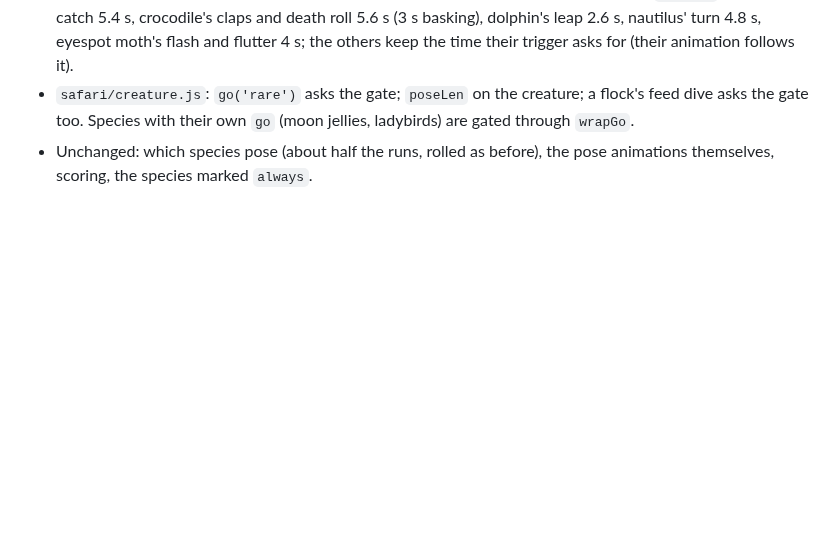
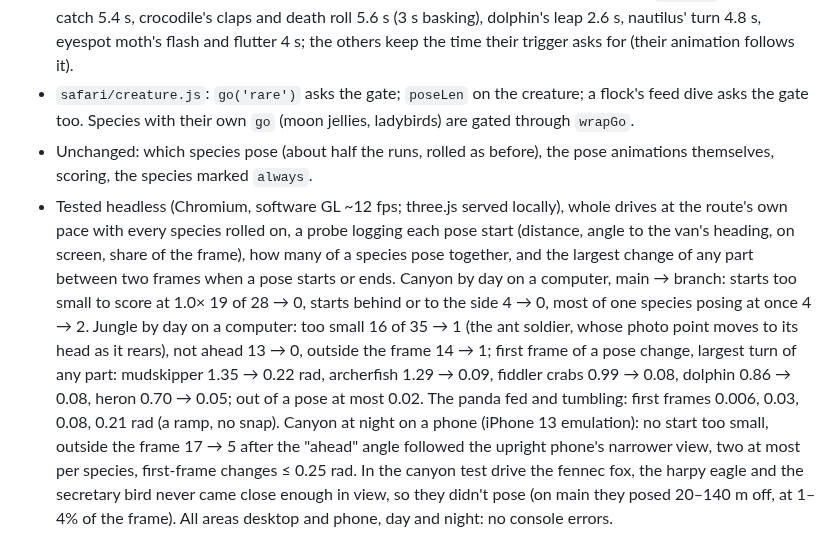
Before and after one commit to smoaf/portfolio, a Markdown page: docs/build-log.md, the part around the change. Drawn GitHub-style; blank space fills up the shorter version.

Commit message:
BUG-016: build log, tests
Co-Authored-By: Claude Opus 5.5 <noreply@anthropic.com>
Claude-Session: https://claude.ai/code/session_017cUDhDpnCzaxPeVveNXn3e

```diff
--- a/docs/build-log.md
+++ b/docs/build-log.md
@@ -505,3 +505,4 @@ Scripts and .glb files are sent to Smo in the chat with each study.
 - Length: a pose lasts as long as the species' own animation where it has a set timeline (`poseLen`): heron's catch 5.4 s, crocodile's claps and death roll 5.6 s (3 s basking), dolphin's leap 2.6 s, nautilus' turn 4.8 s, eyespot moth's flash and flutter 4 s; the others keep the time their trigger asks for (their animation follows it).
 - `safari/creature.js`: `go('rare')` asks the gate; `poseLen` on the creature; a flock's feed dive asks the gate too. Species with their own `go` (moon jellies, ladybirds) are gated through `wrapGo`.
 - Unchanged: which species pose (about half the runs, rolled as before), the pose animations themselves, scoring, the species marked `always`.
+- Tested headless (Chromium, software GL ~12 fps; three.js served locally), whole drives at the route's own pace with every species rolled on, a probe logging each pose start (distance, angle to the van's heading, on screen, share of the frame), how many of a species pose together, and the largest change of any part between two frames when a pose starts or ends. Canyon by day on a computer, main → branch: starts too small to score at 1.0× 19 of 28 → 0, starts behind or to the side 4 → 0, most of one species posing at once 4 → 2. Jungle by day on a computer: too small 16 of 35 → 1 (the ant soldier, whose photo point moves to its head as it rears), not ahead 13 → 0, outside the frame 14 → 1; first frame of a pose change, largest turn of any part: mudskipper 1.35 → 0.22 rad, archerfish 1.29 → 0.09, fiddler crabs 0.99 → 0.08, dolphin 0.86 → 0.08, heron 0.70 → 0.05; out of a pose at most 0.02. The panda fed and tumbling: first frames 0.006, 0.03, 0.08, 0.21 rad (a ramp, no snap). Canyon at night on a phone (iPhone 13 emulation): no start too small, outside the frame 17 → 5 after the "ahead" angle followed the upright phone's narrower view, two at most per species, first-frame changes ≤ 0.25 rad. In the canyon test drive the fennec fox, the harpy eagle and the secretary bird never came close enough in view, so they didn't pose (on main they posed 20–140 m off, at 1–4% of the frame). All areas desktop and phone, day and night: no console errors.
```
